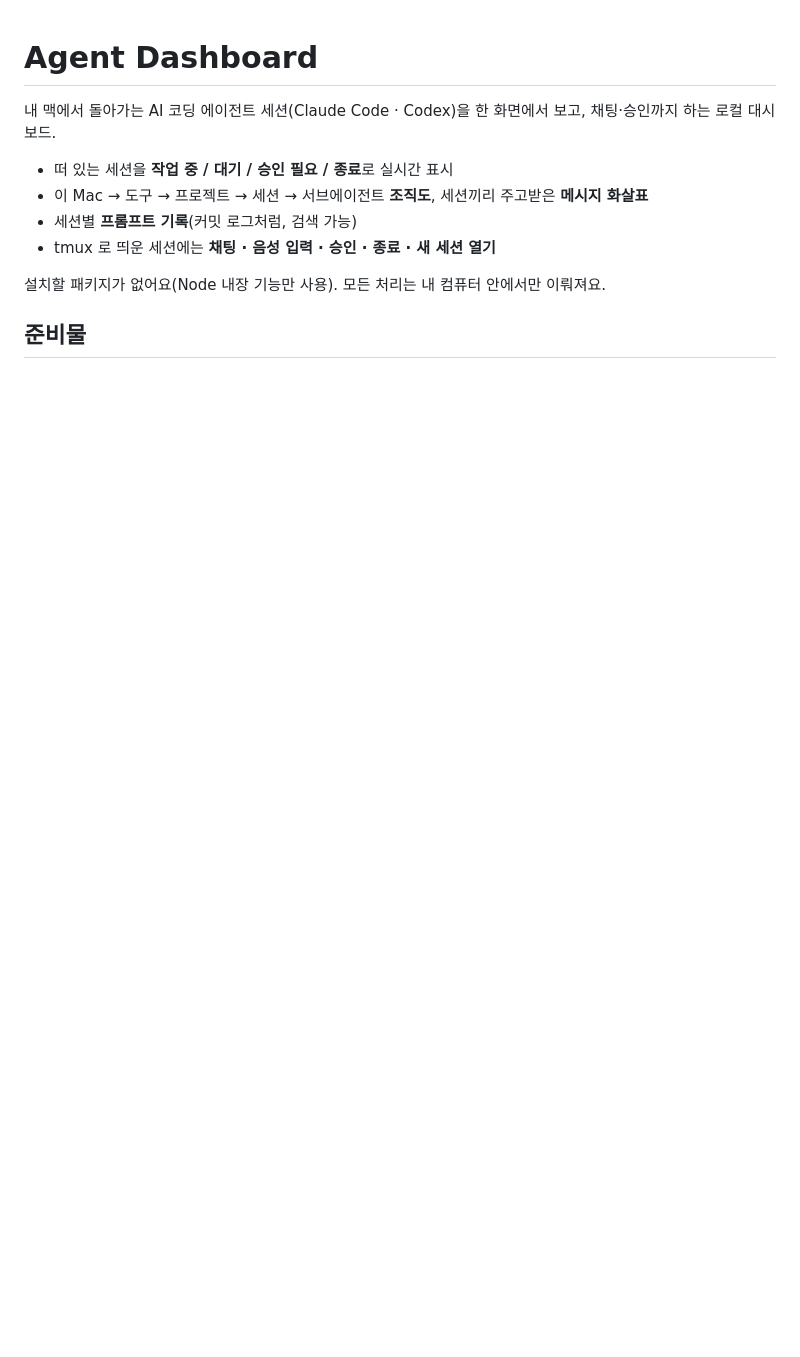
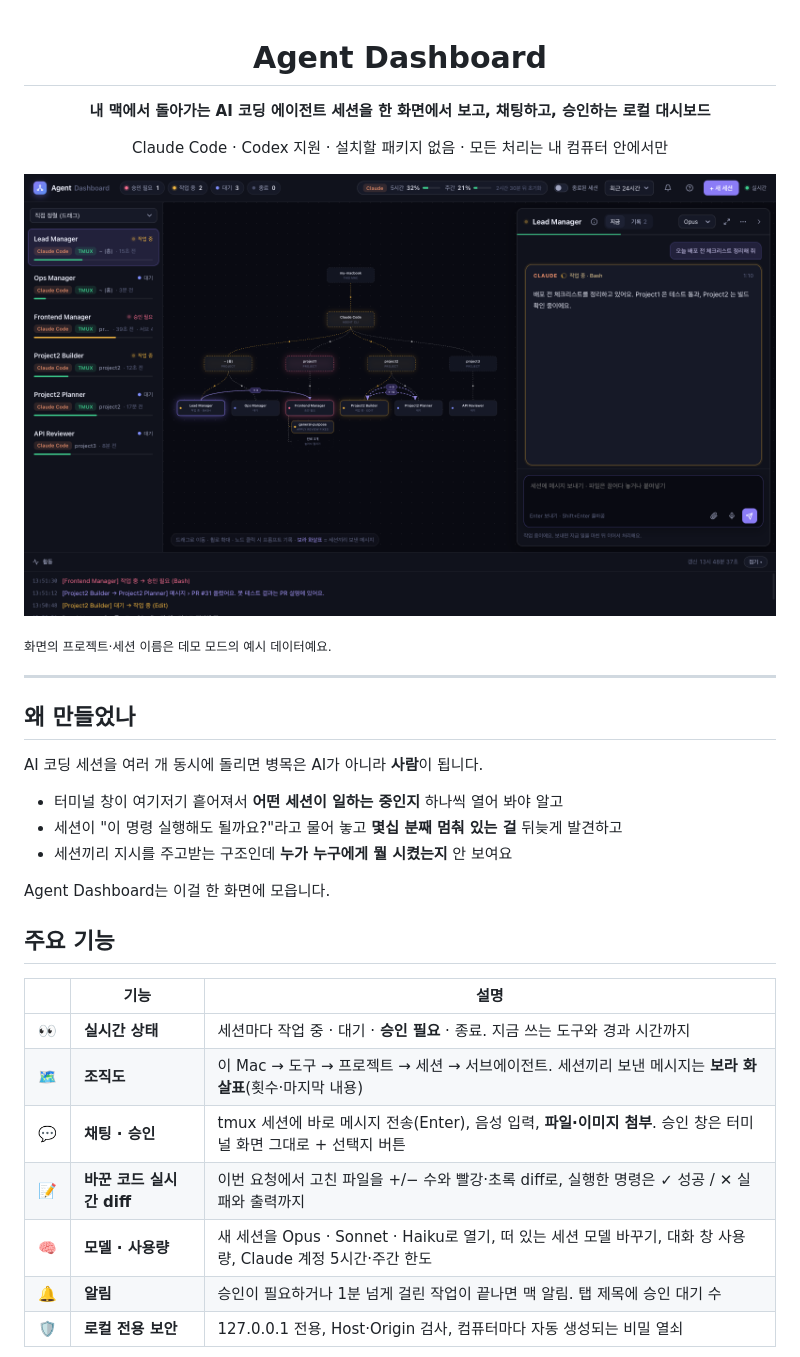
Before and after one commit to Yun7420/agent-dashboard, a Markdown page: README.md, the part around one of its changes. Rendered like a GitHub page; pictures changed too: docs/images/overview.png (added); blank space fills up the shorter version.

```diff
--- a/README.md
+++ b/README.md
@@ -1,12 +3,36 @@
 # Agent Dashboard
 
-내 맥에서 돌아가는 AI 코딩 에이전트 세션(Claude Code · Codex)을 한 화면에서 보고, 채팅·승인까지 하는 로컬 대시보드.
+**내 맥에서 돌아가는 AI 코딩 에이전트 세션을 한 화면에서 보고, 채팅하고, 승인하는 로컬 대시보드**
 
-- 떠 있는 세션을 **작업 중 / 대기 / 승인 필요 / 종료**로 실시간 표시
-- 이 Mac → 도구 → 프로젝트 → 세션 → 서브에이전트 **조직도**, 세션끼리 주고받은 **메시지 화살표**
-- 세션별 **프롬프트 기록**(커밋 로그처럼, 검색 가능)
-- tmux 로 띄운 세션에는 **채팅 · 음성 입력 · 승인 · 종료 · 새 세션 열기**
+Claude Code · Codex 지원 · 설치할 패키지 없음 · 모든 처리는 내 컴퓨터 안에서만
 
-설치할 패키지가 없어요(Node 내장 기능만 사용). 모든 처리는 내 컴퓨터 안에서만 이뤄져요.
+</div>
 
-## 준비물
+![전체 화면 — 세션 목록, 조직도, 계정 사용 한도, 활동 로그](docs/images/overview.png)
+
+<sub>화면의 프로젝트·세션 이름은 데모 모드의 예시 데이터예요.</sub>
+
+---
+
+## 왜 만들었나
+
+AI 코딩 세션을 여러 개 동시에 돌리면 병목은 AI가 아니라 **사람**이 됩니다.
+
+- 터미널 창이 여기저기 흩어져서 **어떤 세션이 일하는 중인지** 하나씩 열어 봐야 알고
+- 세션이 "이 명령 실행해도 될까요?"라고 물어 놓고 **몇십 분째 멈춰 있는 걸** 뒤늦게 발견하고
+- 세션끼리 지시를 주고받는 구조인데 **누가 누구에게 뭘 시켰는지** 안 보여요
+
+Agent Dashboard는 이걸 한 화면에 모읍니다.
+
+## 주요 기능
+
+| | 기능 | 설명 |
+|---|---|---|
+| 👀 | **실시간 상태** | 세션마다 작업 중 · 대기 · **승인 필요** · 종료. 지금 쓰는 도구와 경과 시간까지 |
+| 🗺️ | **조직도** | 이 Mac → 도구 → 프로젝트 → 세션 → 서브에이전트. 세션끼리 보낸 메시지는 **보라 화살표**(횟수·마지막 내용) |
+| 💬 | **채팅 · 승인** | tmux 세션에 바로 메시지 전송(Enter), 음성 입력, **파일·이미지 첨부**. 승인 창은 터미널 화면 그대로 + 선택지 버튼 |
+| 📝 | **바꾼 코드 실시간 diff** | 이번 요청에서 고친 파일을 +/− 수와 빨강·초록 diff로, 실행한 명령은 ✓ 성공 / ✕ 실패와 출력까지 |
+| 🧠 | **모델 · 사용량** | 새 세션을 Opus · Sonnet · Haiku로 열기, 떠 있는 세션 모델 바꾸기, 대화 창 사용량, Claude 계정 5시간·주간 한도 |
+| 🔔 | **알림** | 승인이 필요하거나 1분 넘게 걸린 작업이 끝나면 맥 알림. 탭 제목에 승인 대기 수 |
+| 🛡️ | **로컬 전용 보안** | 127.0.0.1 전용, Host·Origin 검사, 컴퓨터마다 자동 생성되는 비밀 열쇠 |
+
```
Also changed, not shown: other parts of README.md (+100 -40 lines), docs/images/session-panel.png (added), 5 other files.
